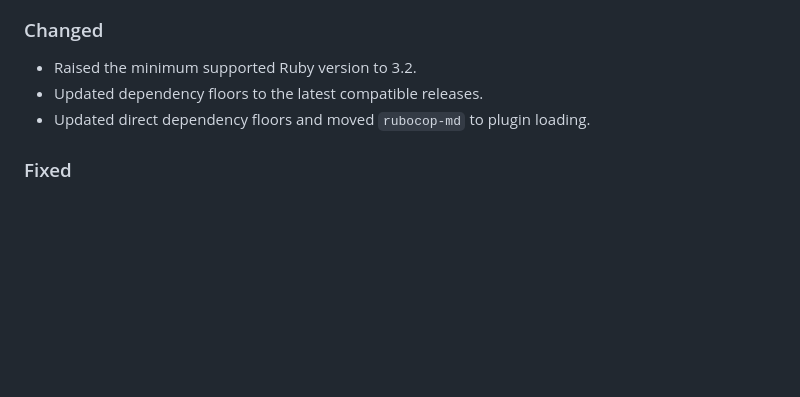
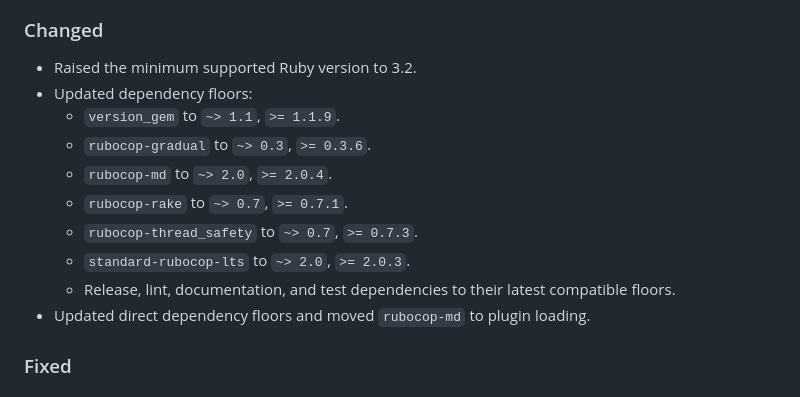
Before and after one commit to rubocop-lts/rubocop-ruby2_4, a Markdown page: CHANGELOG.md, the part around the change. GitHub-like rendering; blank space fills up the shorter version.

Commit message:
Document release dependency updates

```diff
--- a/CHANGELOG.md
+++ b/CHANGELOG.md
@@ -14,7 +14,14 @@ and this project adheres to [Semantic Versioning](https://semver.org/spec/v2.0.0
 ### Added
 ### Changed
 - Raised the minimum supported Ruby version to 3.2.
-- Updated dependency floors to the latest compatible releases.
+- Updated dependency floors:
+  - `version_gem` to `~> 1.1`, `>= 1.1.9`.
+  - `rubocop-gradual` to `~> 0.3`, `>= 0.3.6`.
+  - `rubocop-md` to `~> 2.0`, `>= 2.0.4`.
+  - `rubocop-rake` to `~> 0.7`, `>= 0.7.1`.
+  - `rubocop-thread_safety` to `~> 0.7`, `>= 0.7.3`.
+  - `standard-rubocop-lts` to `~> 2.0`, `>= 2.0.3`.
+  - Release, lint, documentation, and test dependencies to their latest compatible floors.
 - Updated direct dependency floors and moved `rubocop-md` to plugin loading.
 ### Fixed
 ### Removed
```
